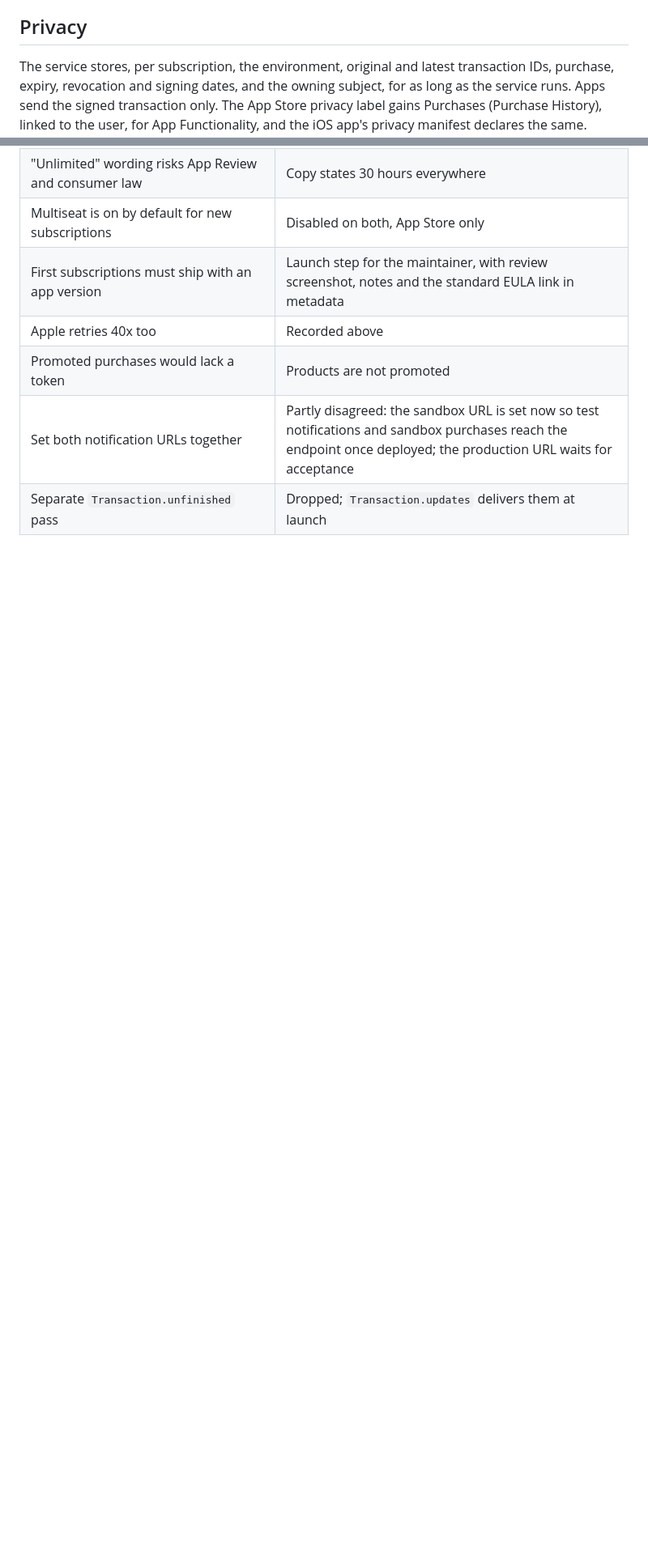
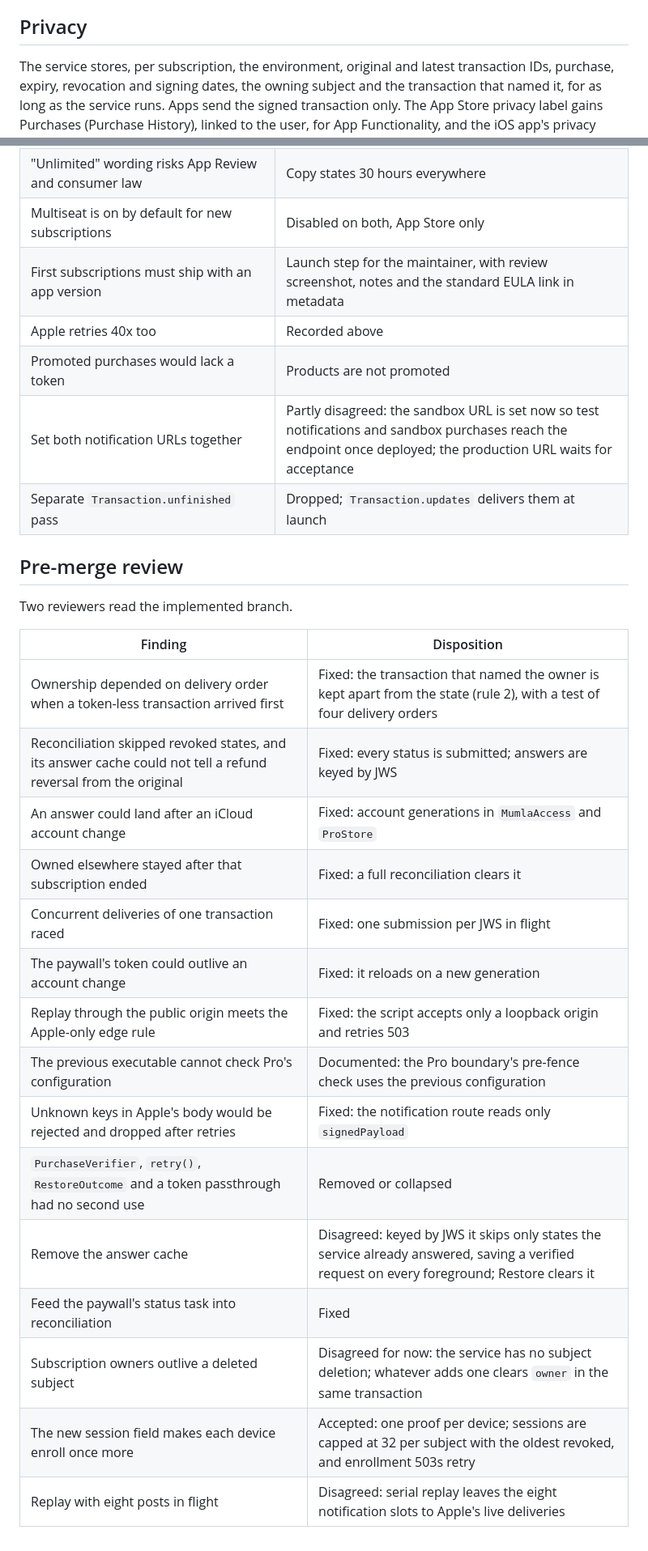
Before and after one commit to emileberhard/Mumla, a Markdown page: docs/design/mumla-pro.md, 2 parts joined by grey strips. Shown at 81% size. Rendered like a GitHub page; blank space fills up the shorter version.

```diff
--- a/docs/design/mumla-pro.md
+++ b/docs/design/mumla-pro.md
@@ -189,8 +201,8 @@ them and the app finishes them; it exercises the paywall, not activation.
 ## Privacy
 
 The service stores, per subscription, the environment, original and latest
-transaction IDs, purchase, expiry, revocation and signing dates, and the owning
-subject, for as long as the service runs. Apps send the signed transaction
+transaction IDs, purchase, expiry, revocation and signing dates, the owning
+subject and the transaction that named it, for as long as the service runs. Apps send the signed transaction
 only. The App Store privacy label gains Purchases (Purchase History), linked to
 the user, for App Functionality, and the iOS app's privacy manifest declares
 the same.
@@ -262,3 +286,25 @@ Both approved the identifiers.
 | Promoted purchases would lack a token | Products are not promoted |
 | Set both notification URLs together | Partly disagreed: the sandbox URL is set now so test notifications and sandbox purchases reach the endpoint once deployed; the production URL waits for acceptance |
 | Separate `Transaction.unfinished` pass | Dropped; `Transaction.updates` delivers them at launch |
+
+## Pre-merge review
+
+Two reviewers read the implemented branch.
+
+| Finding | Disposition |
+| --- | --- |
+| Ownership depended on delivery order when a token-less transaction arrived first | Fixed: the transaction that named the owner is kept apart from the state (rule 2), with a test of four delivery orders |
+| Reconciliation skipped revoked states, and its answer cache could not tell a refund reversal from the original | Fixed: every status is submitted; answers are keyed by JWS |
+| An answer could land after an iCloud account change | Fixed: account generations in `MumlaAccess` and `ProStore` |
+| Owned elsewhere stayed after that subscription ended | Fixed: a full reconciliation clears it |
+| Concurrent deliveries of one transaction raced | Fixed: one submission per JWS in flight |
+| The paywall's token could outlive an account change | Fixed: it reloads on a new generation |
+| Replay through the public origin meets the Apple-only edge rule | Fixed: the script accepts only a loopback origin and retries 503 |
+| The previous executable cannot check Pro's configuration | Documented: the Pro boundary's pre-fence check uses the previous configuration |
+| Unknown keys in Apple's body would be rejected and dropped after retries | Fixed: the notification route reads only `signedPayload` |
+| `PurchaseVerifier`, `retry()`, `RestoreOutcome` and a token passthrough had no second use | Removed or collapsed |
+| Remove the answer cache | Disagreed: keyed by JWS it skips only states the service already answered, saving a verified request on every foreground; Restore clears it |
+| Feed the paywall's status task into reconciliation | Fixed |
+| Subscription owners outlive a deleted subject | Disagreed for now: the service has no subject deletion; whatever adds one clears `owner` in the same transaction |
+| The new session field makes each device enroll once more | Accepted: one proof per device; sessions are capped at 32 per subject with the oldest revoked, and enrollment 503s retry |
+| Replay with eight posts in flight | Disagreed: serial replay leaves the eight notification slots to Apple's live deliveries |
```
Also changed, not shown: other parts of docs/design/mumla-pro.md (+51 -27 lines), AGENTS.md (+7 -6 lines).
